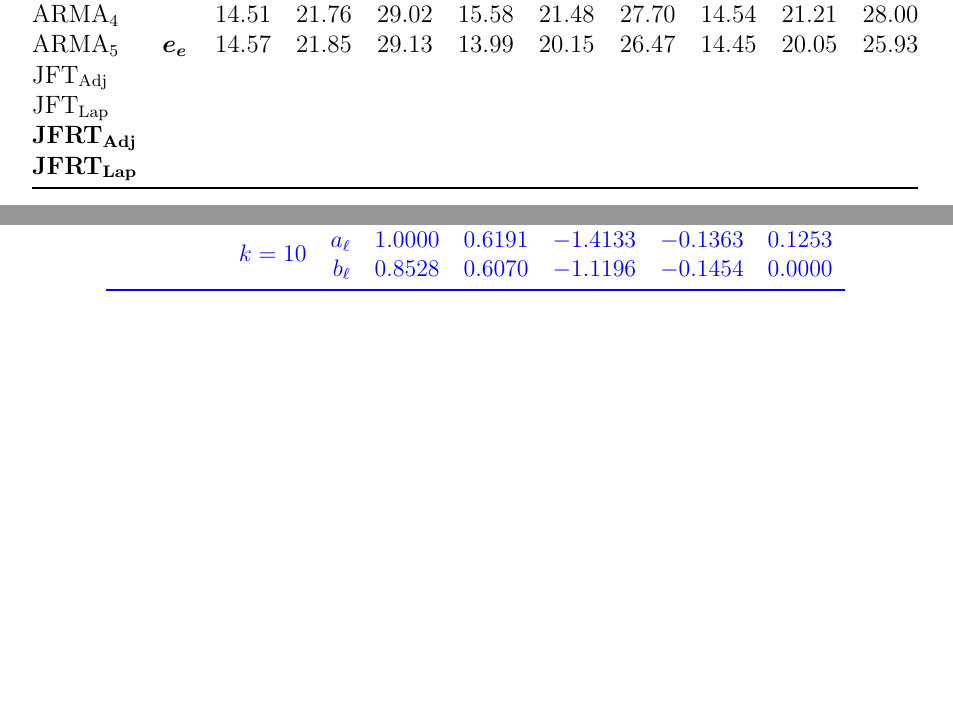
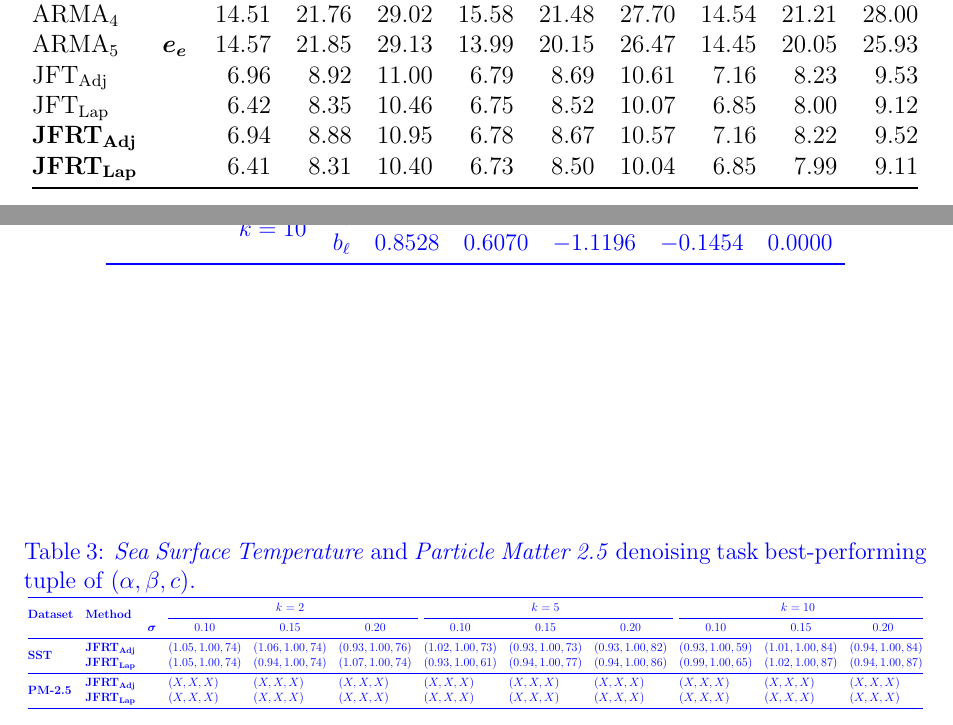
Before and after one commit to koc-lab/jfrt-optimal, a LaTeX document (denoising-task/real-world/compare.tex): two parts of pages 1 and 2 of 2, joined at a grey line, cut so that both start at the same text, the shorter picture padded with empty space. Compiled offline with pdfLaTeX.

Commit message:
feat(real-denoising): add sst results for denoise
Add real-world denoising task JFRT results for SST dataset.

```diff
--- a/denoising-task/real-world/compare.tex
+++ b/denoising-task/real-world/compare.tex
@@ -33,10 +33,10 @@
 			\(\text{ARMA}_3\)                              &                                       & 16.61                         & 22.06                         & 27.96                          & 15.58    & 21.48    & 27.70    & 14.54    & 21.21    & 28.00    \\
 			\(\text{ARMA}_4\)                              &                                       & 14.51                         & 21.76                         & 29.02                          & 15.58    & 21.48    & 27.70    & 14.54    & 21.21    & 28.00    \\
 			\(\text{ARMA}_5\)                              &                                       & 14.57                         & 21.85                         & 29.13                          & 13.99    & 20.15    & 26.47    & 14.45    & 20.05    & 25.93    \\
-			\(\text{JFT}_{\text{Adj}}\)                    &                                       &                               &                               &                                &          &          &          &          &          &          \\
-			\(\text{JFT}_{\text{Lap}}\)                    &                                       &                               &                               &                                &          &          &          &          &          &          \\
-			\(\text{\textbf{JFRT}}_{\text{\textbf{Adj}}}\) &                                       &                               &                               &                                &          &          &          &          &          &          \\
-			\(\text{\textbf{JFRT}}_{\text{\textbf{Lap}}}\) &                                       &                               &                               &                                &          &          &          &          &          &          \\ \bottomrule
+			\(\text{JFT}_{\text{Adj}}\)                    &                                       & 6.96                          & 8.92                          & 11.00                          & 6.79     & 8.69     & 10.61    & 7.16     & 8.23     & 9.53     \\
+			\(\text{JFT}_{\text{Lap}}\)                    &                                       & 6.42                          & 8.35                          & 10.46                          & 6.75     & 8.52     & 10.07    & 6.85     & 8.00     & 9.12     \\
+			\(\text{\textbf{JFRT}}_{\text{\textbf{Adj}}}\) &                                       & 6.94                          & 8.88                          & 10.95                          & 6.78     & 8.67     & 10.57    & 7.16     & 8.22     & 9.52     \\
+			\(\text{\textbf{JFRT}}_{\text{\textbf{Lap}}}\) &                                       & 6.41                          & 8.31                          & 10.40                          & 6.73     & 8.50     & 10.04    & 6.85     & 7.99     & 9.11     \\  \bottomrule
 		\end{tabular}
 	}
 \end{table}
@@ -69,4 +69,22 @@
 	\end{tabular}
 \end{table}
 
+\begin{table}[ht]
+	\centering
+	\color{blue}
+	\caption{\textit{Sea Surface Temperature} and \textit{Particle Matter 2.5} denoising task best-performing tuple of \((\alpha,\beta,c)\).}\label{tab:denoise:tuple}
+	\resizebox{\linewidth}{!}{
+		\begin{tabular}{@{}llllllllllll@{}}
+			\toprule
+			\multirow{2}{*}{\textbf{Dataset}} & \multirow{2}{*}{\textbf{Method}}               &                                             & \multicolumn{3}{c}{\(k=2\)} & \multicolumn{3}{c}{\(k=5\)} & \multicolumn{3}{c}{\(k=10\)}                                                                                                                                                                   \\ \cmidrule(l){4-6}\cmidrule(l){7-9}\cmidrule(l){10-12}
+			                                  &                                                & \multicolumn{1}{c}{\(\boldsymbol{\sigma}\)} & \multicolumn{1}{c}{0.10}    & \multicolumn{1}{c}{0.15}    & \multicolumn{1}{c}{0.20}     & \multicolumn{1}{c}{0.10} & \multicolumn{1}{c}{0.15} & \multicolumn{1}{c}{0.20} & \multicolumn{1}{c}{0.10} & \multicolumn{1}{c}{0.15} & \multicolumn{1}{c}{0.20} \\ \midrule
+			\multirow{2}{*}{\textbf{SST}}     & \(\text{\textbf{JFRT}}_{\text{\textbf{Adj}}}\) &                                             & \((1.05, 1.00, 74)\)        & \((1.06, 1.00, 74)\)        & \((0.93, 1.00, 76)\)         & \((1.02, 1.00, 73)\)     & \((0.93, 1.00, 73)\)     & \((0.93, 1.00, 82)\)     & \((0.93, 1.00, 59)\)     & \((1.01, 1.00, 84)\)     & \((0.94, 1.00, 84)\)     \\
+			                                  & \(\text{\textbf{JFRT}}_{\text{\textbf{Lap}}}\) &                                             & \((1.05, 1.00, 74)\)        & \((0.94, 1.00, 74)\)        & \((1.07, 1.00, 74)\)         & \((0.93, 1.00, 61)\)     & \((0.94, 1.00, 77)\)     & \((0.94, 1.00, 86)\)     & \((0.99, 1.00, 65)\)     & \((1.02, 1.00, 87)\)     & \((0.94, 1.00, 87)\)     \\   \midrule
+			\multirow{2}{*}{\textbf{PM-2.5}}  & \(\text{\textbf{JFRT}}_{\text{\textbf{Adj}}}\) &                                             & \((X,X,X)\)                 & \((X,X,X)\)                 & \((X,X,X)\)                  & \((X,X,X)\)              & \((X,X,X)\)              & \((X,X,X)\)              & \((X,X,X)\)              & \((X,X,X)\)              & \((X,X,X)\)              \\
+			                                  & \(\text{\textbf{JFRT}}_{\text{\textbf{Lap}}}\) &                                             & \((X,X,X)\)                 & \((X,X,X)\)                 & \((X,X,X)\)                  & \((X,X,X)\)              & \((X,X,X)\)              & \((X,X,X)\)              & \((X,X,X)\)              & \((X,X,X)\)              & \((X,X,X)\)              \\
+			\bottomrule
+		\end{tabular}
+	}
+\end{table}
+
 \end{document}
```
Also changed, not shown: 1 other file.
